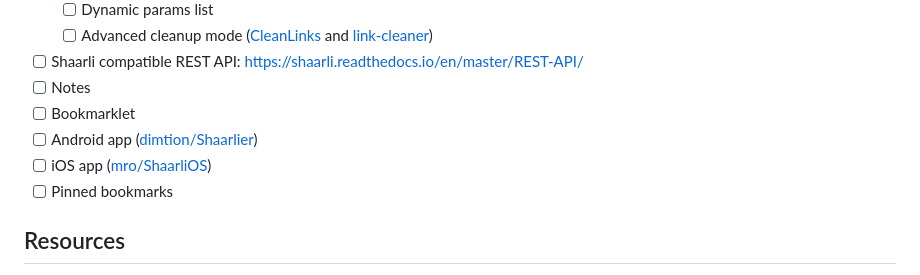
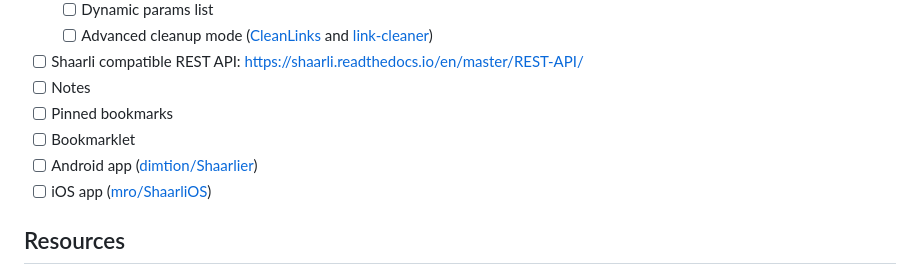
Before and after one commit to cpollet/shaarlot, a Markdown page: README.md, the part around the change. Drawn GitHub-style.

```diff
--- a/README.md
+++ b/README.md
@@ -89,10 +89,10 @@ The URL to use is http://localhost:8001.
   * [ ] Advanced cleanup mode ([CleanLinks](https://github.com/Cimbali/CleanLinks/blob/master/addon/data/rules.json) and [link-cleaner](https://github.com/corbindavenport/link-cleaner/blob/main/js/shared.js))
 * [ ] Shaarli compatible REST API: https://shaarli.readthedocs.io/en/master/REST-API/
 * [ ] Notes
+* [ ] Pinned bookmarks
 * [ ] Bookmarklet
 * [ ] Android app ([dimtion/Shaarlier](https://github.com/dimtion/Shaarlier))
 * [ ] iOS app ([mro/ShaarliOS](https://github.com/mro/ShaarliOS))
-* [ ] Pinned bookmarks
 
 ## Resources
  * All the rust crates dependencies
```
